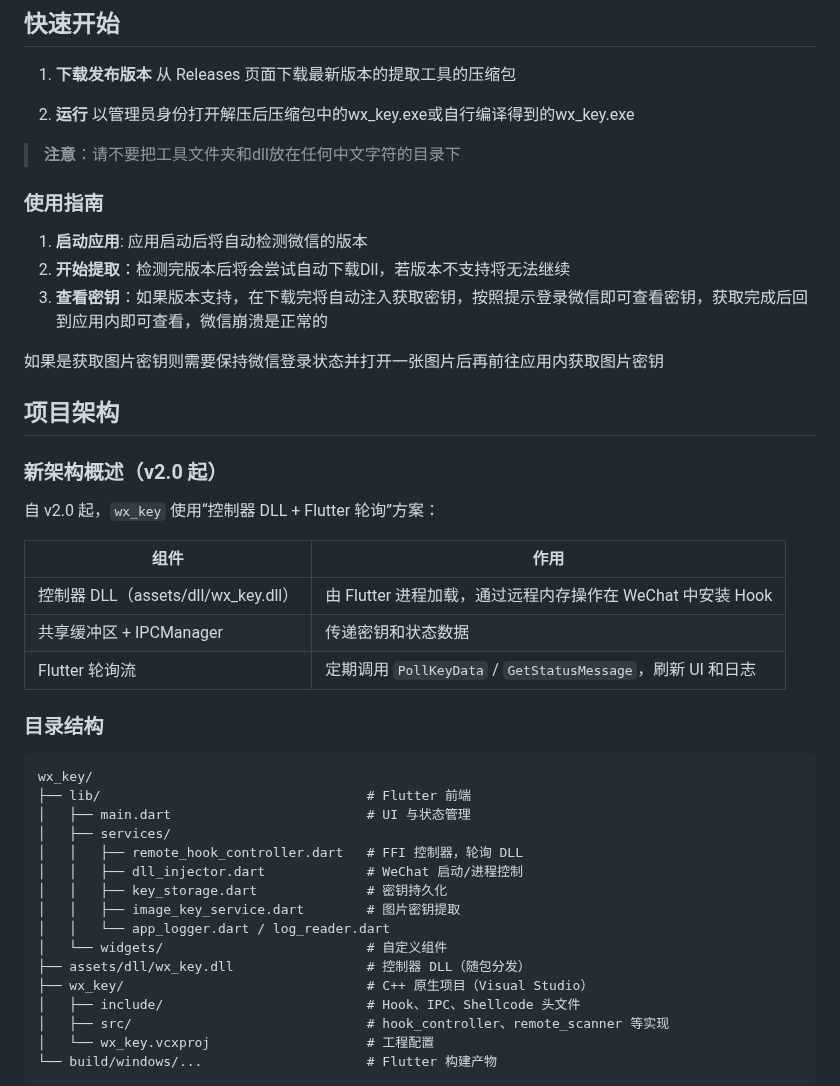
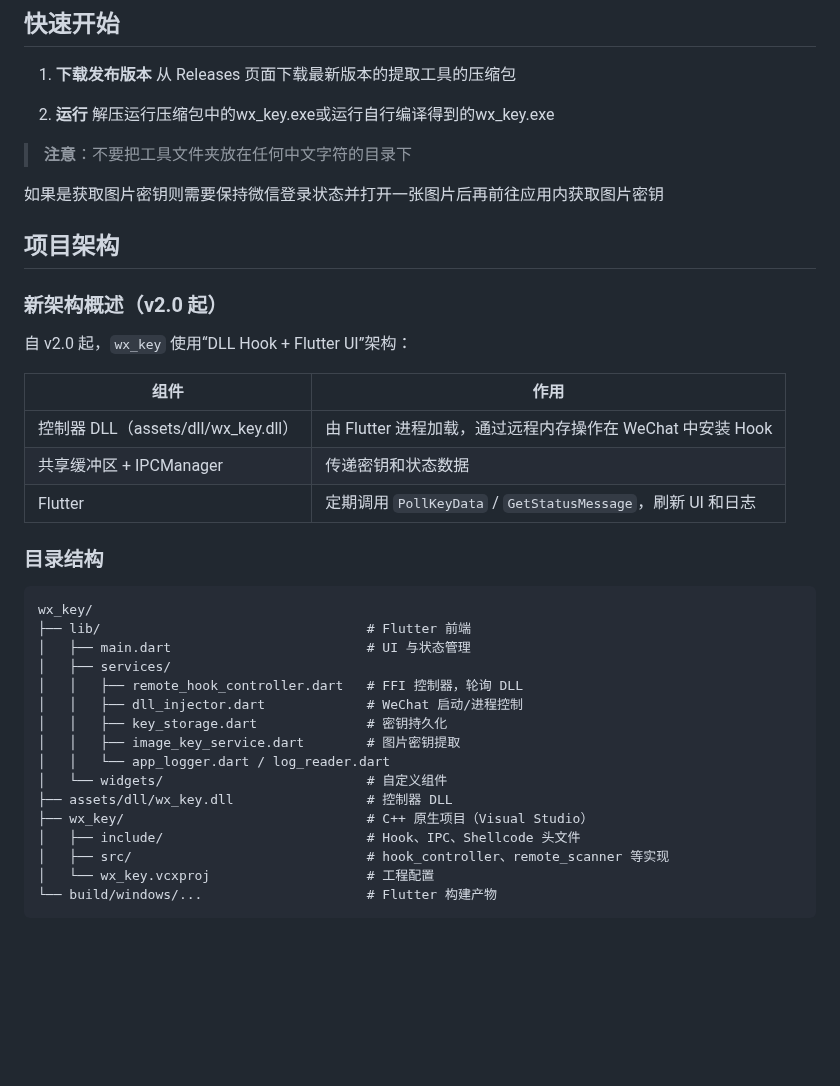
Before and after one commit to ycccccccy/wx_key, a Markdown page: README.md, the part around the change. Rendered like a GitHub page; blank space fills up the shorter version.

```diff
--- a/README.md
+++ b/README.md
@@ -40,15 +40,9 @@ This project is a tool for obtaining WeChat database and decrypting WeChat cache
    从 Releases 页面下载最新版本的提取工具的压缩包
 
 2. **运行**
-   以管理员身份打开解压后压缩包中的wx_key.exe或自行编译得到的wx_key.exe
+   解压运行压缩包中的wx_key.exe或运行自行编译得到的wx_key.exe
 
-> **注意**：请不要把工具文件夹和dll放在任何中文字符的目录下
-
-### 使用指南
-
-1. **启动应用**: 应用启动后将自动检测微信的版本
-2. **开始提取**：检测完版本后将会尝试自动下载Dll，若版本不支持将无法继续
-3. **查看密钥**：如果版本支持，在下载完将自动注入获取密钥，按照提示登录微信即可查看密钥，获取完成后回到应用内即可查看，微信崩溃是正常的
+> **注意**：不要把工具文件夹放在任何中文字符的目录下
 
 如果是获取图片密钥则需要保持微信登录状态并打开一张图片后再前往应用内获取图片密钥
 
@@ -56,13 +50,13 @@ This project is a tool for obtaining WeChat database and decrypting WeChat cache
 
 ### 新架构概述（v2.0 起）
 
-自 v2.0 起，`wx_key` 使用“控制器 DLL + Flutter 轮询”方案：
+自 v2.0 起，`wx_key` 使用“DLL Hook + Flutter UI”架构：
 
 | 组件 | 作用 |
 | --- | --- |
 | 控制器 DLL（assets/dll/wx_key.dll） | 由 Flutter 进程加载，通过远程内存操作在 WeChat 中安装 Hook |
 | 共享缓冲区 + IPCManager | 传递密钥和状态数据 |
-| Flutter 轮询流 | 定期调用 `PollKeyData` / `GetStatusMessage`，刷新 UI 和日志 |
+| Flutter  | 定期调用 `PollKeyData` / `GetStatusMessage`，刷新 UI 和日志 |
 
 
 
@@ -79,7 +73,7 @@ wx_key/
 │   │   ├── image_key_service.dart        # 图片密钥提取
 │   │   └── app_logger.dart / log_reader.dart
 │   └── widgets/                          # 自定义组件
-├── assets/dll/wx_key.dll                 # 控制器 DLL（随包分发）
+├── assets/dll/wx_key.dll                 # 控制器 DLL
 ├── wx_key/                               # C++ 原生项目（Visual Studio）
 │   ├── include/                          # Hook、IPC、Shellcode 头文件
 │   ├── src/                              # hook_controller、remote_scanner 等实现
```
